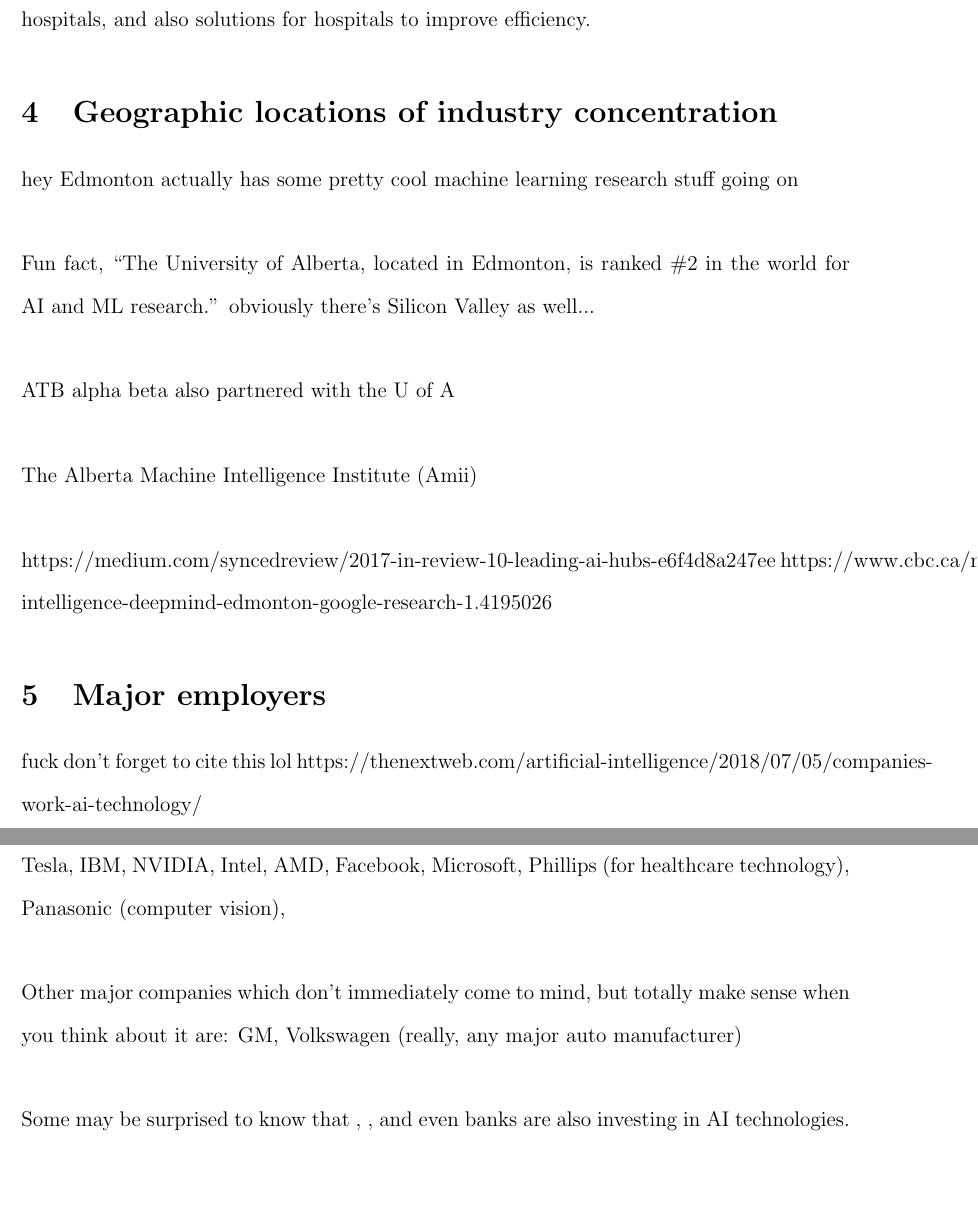
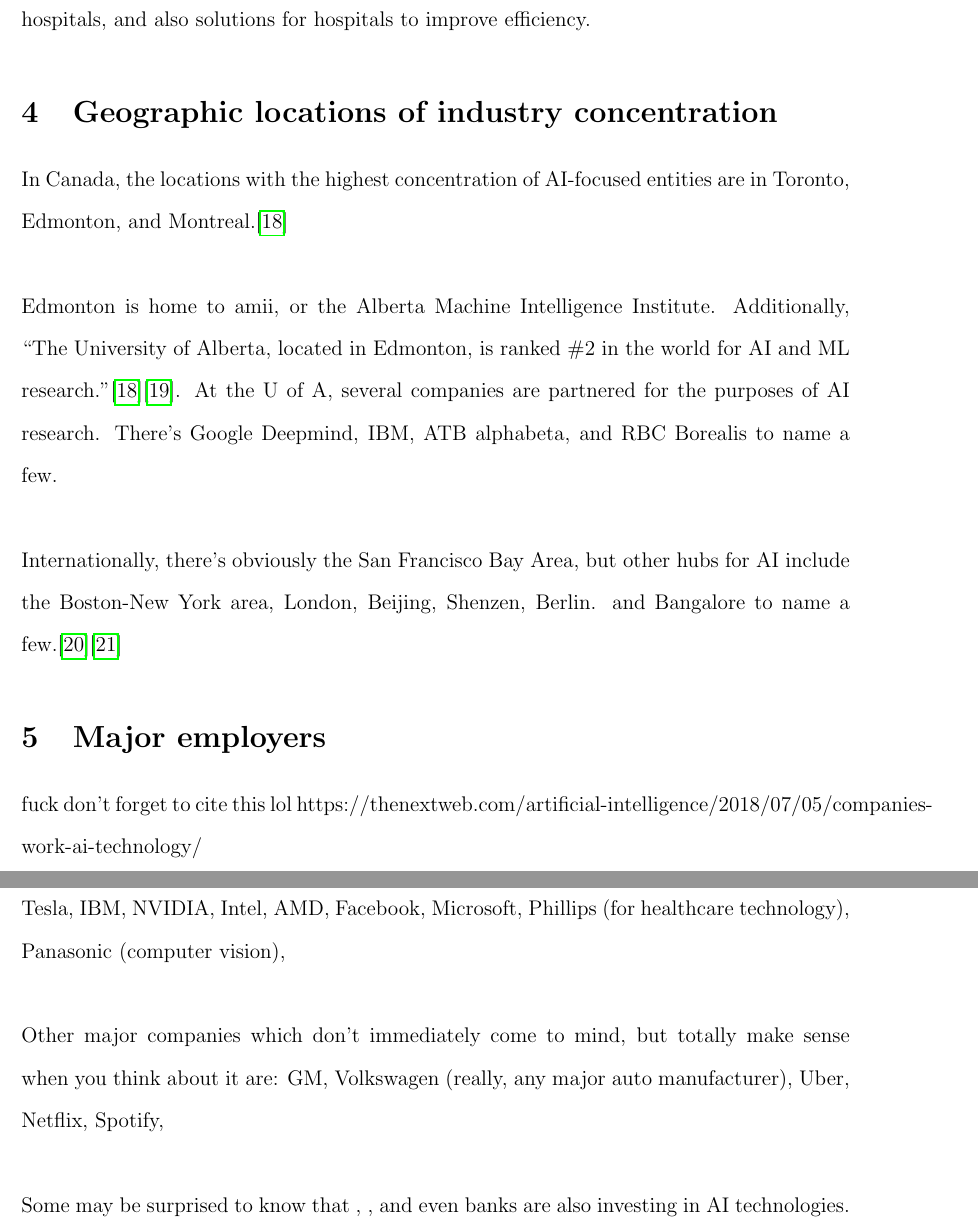
Before and after one commit to Arunscape/LaTeX-Stuff, a LaTeX document (Work-Term-Reports/wkexp902/report.tex): two parts of pages 5 and 6 of 9, joined at a grey line, cut so that both start at the same text, the shorter picture padded with empty space. Compiled offline with pdfLaTeX.

Commit message:
do the paragraph on major employers

```diff
--- a/Work-Term-Reports/wkexp902/report.tex
+++ b/Work-Term-Reports/wkexp902/report.tex
@@ -164,24 +164,25 @@
 % certain companies prefer the human touch over machines\dots
 
 \section{Geographic locations of industry concentration}
-hey Edmonton actually has some pretty cool machine learning research stuff
-going on
+% hey Edmonton actually has some pretty cool machine learning research stuff
+% going on
 
-Fun fact, ``The University of Alberta, located in Edmonton, is ranked \#2 in the world for AI and ML research.''
-obviously there's Silicon Valley as well...
+In Canada, the locations with the highest concentration of AI-focused
+entities are in Toronto, Edmonton, and Montreal.\cite{investincanada}
 
-ATB alpha beta
-also partnered with the U of A
+Edmonton is home to amii, or the Alberta Machine Intelligence Institute.
+Additionally, ``The University of Alberta, located in Edmonton, is ranked \#2 in the world for AI and ML research.''\cite{investincanada}\cite{edmonton.ai}.
+At the U of A, several companies are partnered for the purposes of AI research.
+There's Google Deepmind, IBM, ATB alphabeta, and RBC Borealis to name a few.
 
-The
-Alberta
-Machine
-Intelligence
-Institute
-(Amii)
-
-https://medium.com/syncedreview/2017-in-review-10-leading-ai-hubs-e6f4d8a247ee
-https://www.cbc.ca/news/canada/edmonton/artificial-intelligence-deepmind-edmonton-google-research-1.4195026
+Internationally, there's obviously the San Francisco Bay Area,
+but other hubs for AI include
+the Boston-New York area,
+London,
+Beijing,
+Shenzen,
+Berlin.
+and Bangalore to name a few.\cite{aihubs}\cite{aihubsreview}
 
 \section{Major employers}
 
@@ -200,7 +201,10 @@
 
 Other major companies which don't immediately come to mind, but totally make sense when you think about it are:
 GM,
-Volkswagen (really, any major auto manufacturer)
+Volkswagen (really, any major auto manufacturer),
+Uber,
+Netflix,
+Spotify,
 
 Some may be surprised to know that , , and even banks are also investing in AI technologies.
 JPMorgan Chase for example, and actually, here in Edmonton, there's ATB Financial and RBC
```
Also changed, not shown: Work-Term-Reports/wkexp902/__latexindent_temp.tex (+9 -0 lines), Work-Term-Reports/wkexp902/references.bib (+9 -0 lines), Work-Term-Reports/wkexp902/report.pdf.
